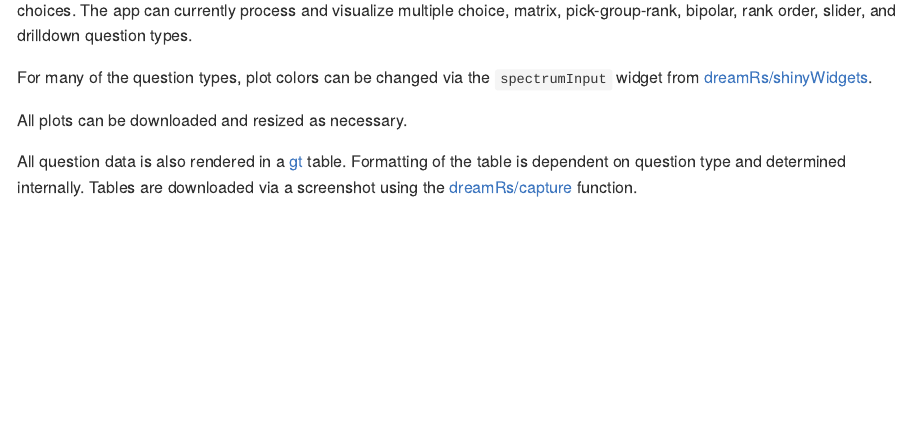
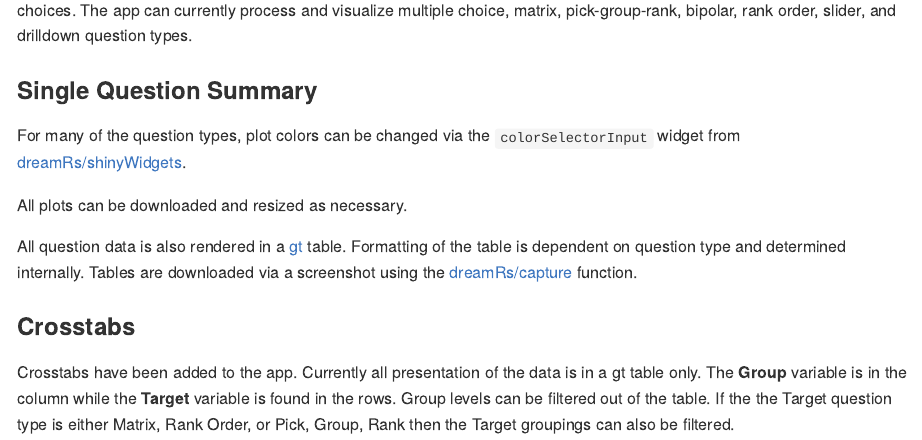
Before and after one commit to taylorgrant/GSPqualtrics, an R Markdown document (README.Rmd): the page in a window 1100 px wide, from 200 px down. The pictures show the output file README.md that the author committed with the source, drawn offline in the style of GitHub.

Commit message:
getting the readme

```diff
--- a/README.Rmd
+++ b/README.Rmd
@@ -25,8 +25,14 @@ knitr::include_graphics("https://res.cloudinary.com/dn83gtg0l/image/upload/v1665
 
 The app leverages the [qsurvey](https://github.com/jamesdunham/qsurvey) and [qualtRics](https://github.com/JasperHG90/qualtRics) packages to ingest the data via the Qualtrics API and extract questions and choices. The app can currently process and visualize multiple choice, matrix, pick-group-rank, bipolar, rank order, slider, and drilldown question types.
 
-For many of the question types, plot colors can be changed via the `spectrumInput` widget from [dreamRs/shinyWidgets](https://shinyapps.dreamrs.fr/shinyWidgets/).
+### Single Question Summary
+
+For many of the question types, plot colors can be changed via the `colorSelectorInput` widget from [dreamRs/shinyWidgets](https://shinyapps.dreamrs.fr/shinyWidgets/).
 
 All plots can be downloaded and resized as necessary.
 
 All question data is also rendered in a [gt](https://gt.rstudio.com/) table. Formatting of the table is dependent on question type and determined internally. Tables are downloaded via a screenshot using the [dreamRs/capture](https://github.com/dreamRs/capture) function.
+
+### Crosstabs
+
+Crosstabs have been added to the app. Currently all presentation of the data is in a gt table only. The **Group** variable is in the column while the **Target** variable is found in the rows. Group levels can be filtered out of the table. If the the Target question type is either Matrix, Rank Order, or Pick, Group, Rank then the Target groupings can also be filtered.
```
Also changed, not shown: README.md.
